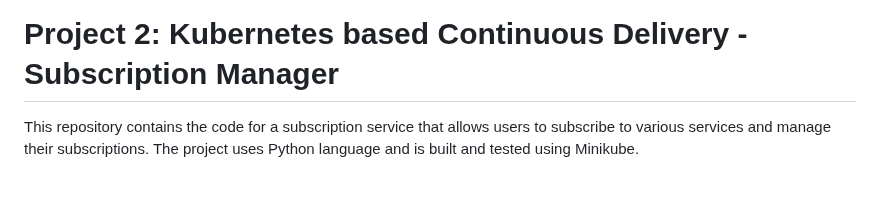
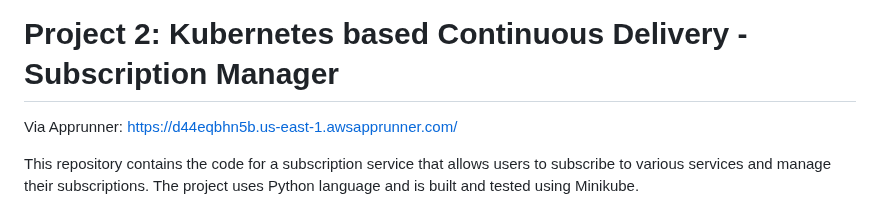
Before and after one commit to nogibjj/project-2-subcription, a Markdown page: README.md, the part around the change. GitHub-like rendering; blank space fills up the shorter version.

```diff
--- a/README.md
+++ b/README.md
@@ -1,5 +1,7 @@
 [![CI](https://github.com/nogibjj/python-template/actions/workflows/cicd.yml/badge.svg)](https://github.com/nogibjj/python-template/actions/workflows/cicd.yml)
 # Project 2: Kubernetes based Continuous Delivery - Subscription Manager
+
+Via Apprunner: https://d44eqbhn5b.us-east-1.awsapprunner.com/
 
 This repository contains the code for a subscription service that allows users to subscribe to various services and manage their subscriptions. The project uses Python language and is built and tested using Minikube.
 
```
